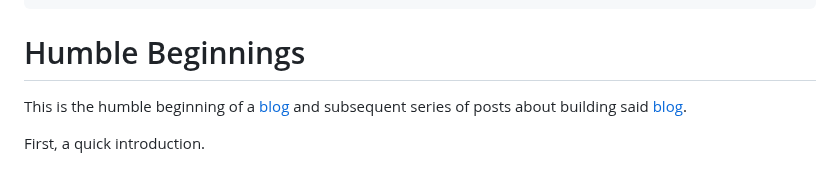
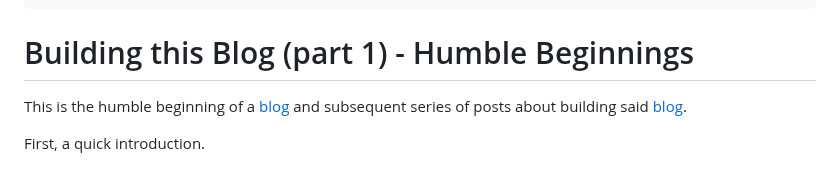
Before and after one commit to Isaac-DeFrain/blog, a Markdown page: src/blogs/building-this-blog-01-humble-beginnings.md, the part around one of its changes. Rendered like a GitHub page.

```diff
--- a/src/blogs/building-this-blog-01-humble-beginnings.md
+++ b/src/blogs/building-this-blog-01-humble-beginnings.md
@@ -6,7 +6,7 @@ topics:
   - ci/cd
 ---
 
-# Humble Beginnings
+# Building this Blog (part 1) - Humble Beginnings
 
 This is the humble beginning of a [blog](https://isaac-defrain.github.io/blog/) and subsequent series of posts about building said [blog](https://github.com/Isaac-DeFrain/blog).
 
```
Also changed, not shown: other parts of src/blogs/building-this-blog-01-humble-beginnings.md (+1 -1 lines), src/blogs/building-this-blog-02-spa-routing.md (+1 -1 lines).
